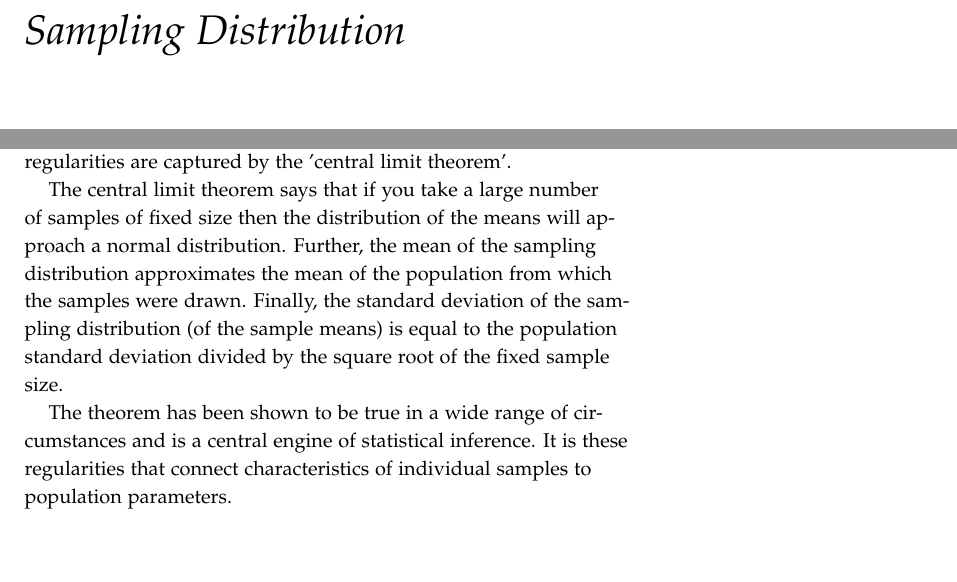
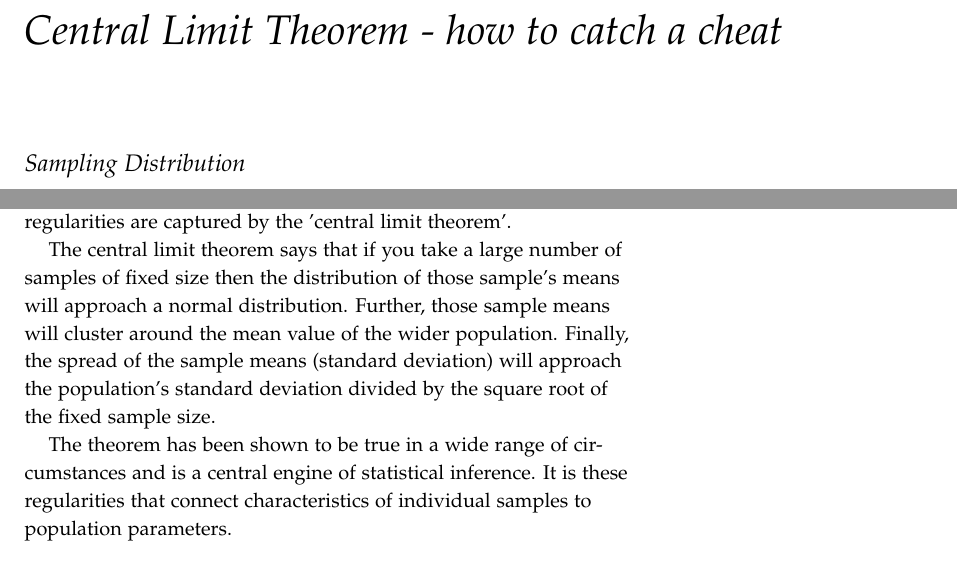
Before and after one commit to deathInTheAfternoon/Statistics, a LaTeX thesis (SamplingDistributions.tex): two parts of page 7 of 8, joined at a grey line, cut at the place of the change, the shorter picture padded with empty space. Compiled offline with pdfLaTeX.

Commit message:
Update SamplingDistributions.tex

```diff
--- a/SamplingDistributions.tex
+++ b/SamplingDistributions.tex
@@ -27,14 +27,15 @@ Of course, the question is 'why'? Why is shift work affecting the brain/body and
 But our question is very specific: only 15 mice were used to test the effect of CJL. But there are reportedly 10s of millions \sidenote{That's a  \href{https://www.sciencemag.org/news/2021/01/how-many-mice-and-rats-are-used-us-labs-controversial-study-says-more-100-million}{gory and statistically controversial number} in an area of ethical minefields. 6 mice were sacrificed in this study - what's your evaluation?} of mice in laboratories being used for research as you read this. Surely we should test all those mice to be sure?! It's obvious why each mouse in the world was not subject to CJL, PET, brain dissection and RNA sequencing. The time and cost would be prohibitive and a world without mice unthinkable. So why are we entitled to generalize and to what degree?
 
 
-\chapter{Sampling Distribution}
+\chapter{Central Limit Theorem - how to catch a cheat}
+\section{Sampling Distribution}
 Generalising a conclusion from particular sample to its wider population is called statistical inference. But how is that jump made? What is hidden within a single sample that might help us infer something about its wider population? In fact, the answer lies within the study of \textbf{many} samples. Imagine drawing a random sample of fixed size from the population. It is a 'random sample' because each member of the population has an equal chance of being selected. Now record the mean \sidenote{From now on we focus on the well known sample statistic 'the mean'. This will reveal one of the mighty pillars of statistical inference.} of that sample and repeat the process of 'drawing a sample and recording the mean' a large number of times. Statisticians can't resist the urge to group these means into a theoretical construct known as the sampling distribution. It is a distribution because each of these means will differ to some degree as each sample is more or less different from the other.
 
 As an aside, do not confuse 'sampling distribution' with a 'sample distribution': the 'sampling' describes the shape of the mean when sampling repeatedly, while the 'sample' concerns the shape of the data within a single sample.
 
 And it is within the sampling distributions that statisticians have discovered amazing regularities which act like a bridge from the particular to the general upon which inference can pass. These regularities are captured by the 'central limit theorem'.
 
-The central limit theorem says that if you take a large number of samples of fixed size then the distribution of the means will approach a normal distribution. Further, the mean of the sampling distribution approximates the mean of the population from which the samples were drawn. Finally, the standard deviation of the sampling distribution (of the sample means) is equal to the population standard deviation divided by the square root of the fixed sample size.
+The central limit theorem says that if you take a large number of samples of fixed size then the distribution of those sample's means will approach a normal distribution. Further, those sample means will cluster around the mean value of the wider population. Finally, the spread of the sample means (standard deviation) will approach the population's standard deviation divided by the square root of the fixed sample size.
 
 The theorem has been shown to be true in a wide range of circumstances and is a central engine of statistical inference. It is these regularities that connect characteristics of individual samples to population parameters.
 
```
